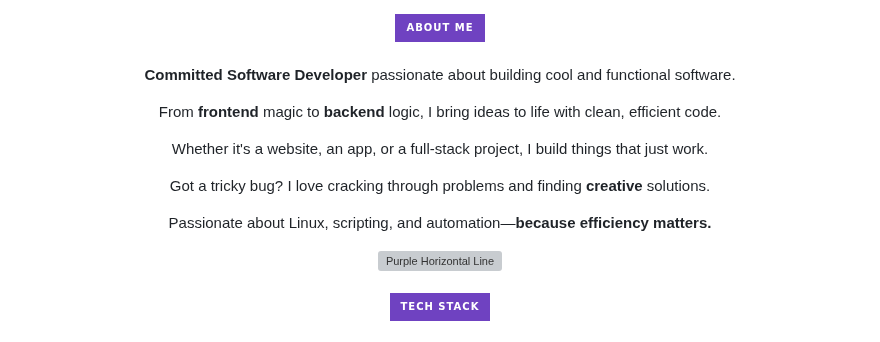
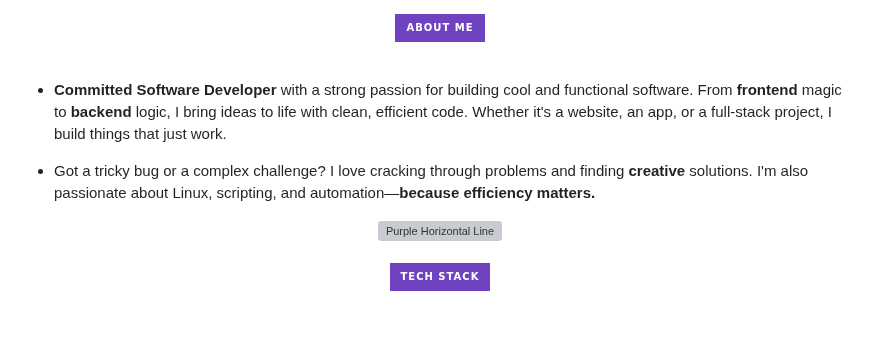
Before and after one commit to sarkhailstorm/sarkhailstorm, a Markdown page: README.md, the part around the change. Drawn GitHub-style; badges without logos; grey boxes are pictures that could not be loaded.

```diff
--- a/README.md
+++ b/README.md
@@ -18,13 +18,8 @@
 <br>
 
 
-<div align="center">
-    <p><strong>Committed Software Developer</strong> passionate about building cool and functional software.</p>
-    <p>From <strong>frontend</strong> magic to <strong>backend</strong> logic, I bring ideas to life with clean, efficient code.</p>
-    <p>Whether it's a website, an app, or a full-stack project, I build things that just work.</p>
-    <p>Got a tricky bug? I love cracking through problems and finding <strong>creative</strong> solutions.</p>
-    <p>Passionate about Linux, scripting, and automation—<strong>because efficiency matters.</strong></p>
-</div>
+- <p><strong>Committed Software Developer</strong> with a strong passion for building cool and functional software. From <strong>frontend</strong> magic to <strong>backend</strong> logic, I bring ideas to life with clean, efficient code. Whether it's a website, an app, or a full-stack project, I build things that just work.</p>
+- <p>Got a tricky bug or a complex challenge? I love cracking through problems and finding <strong>creative</strong> solutions. I'm also passionate about Linux, scripting, and automation—<strong>because efficiency matters.</strong></p>
 
 <div align="center">
     <img src="https://dummyimage.com/1200x4/4169E1/4169E1" alt="Purple Horizontal Line">
```
